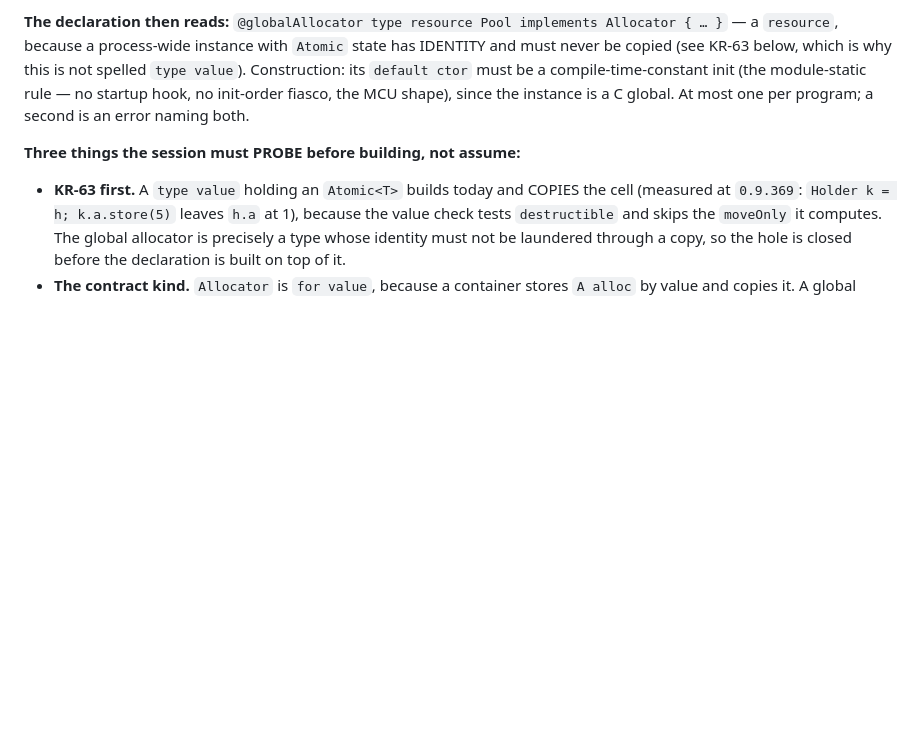
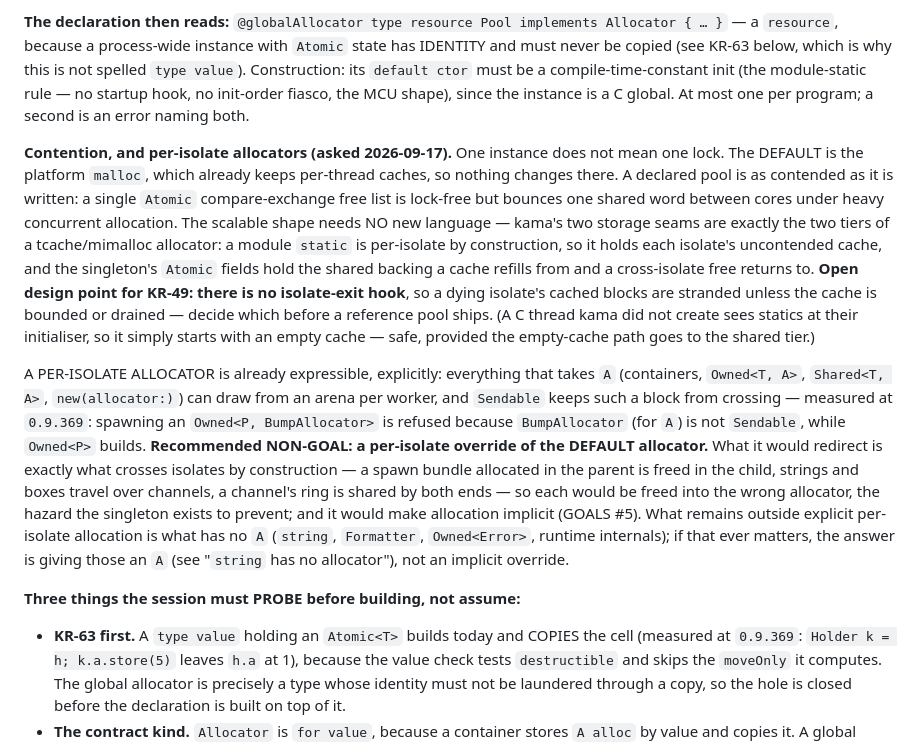
Before and after one commit to cosmic-canopy/kama, a Markdown page: docs/design/allocation.md, the part around the change. Drawn GitHub-style; blank space fills up the shorter version.

Commit message:
docs: KR-49 — contention lives in the pool's implementation, and a per-isolate default allocator is a non-goal
  * One global instance is not one lock. The default is the platform `malloc`, with per-thread caches. A
    declared pool can be written tcache-style from existing seams: per-isolate module-`static` caches over
    `Atomic` shared backing. Open point recorded: there is no isolate-exit hook, so a cache must be bounded
    or drained.
  * Per-isolate allocation is already explicit through `A`, and `Sendable` stops such a block from crossing
    isolates. Measured at 0.9.369: spawning an `Owned<P, BumpAllocator>` is refused, `Owned<P>` builds.
  * An implicit per-isolate override of the default allocator is recommended as a non-goal. Spawn bundles,
    channel payloads and channel rings cross isolates by construction and would be freed into the wrong
    allocator (GOALS #5 as well).

Co-Authored-By: Claude Opus 5 (1M context) <noreply@anthropic.com>

```diff
--- a/docs/design/allocation.md
+++ b/docs/design/allocation.md
@@ -448,6 +448,28 @@ is why this is not spelled `type value`). Construction: its `default ctor` must
 (the module-static rule — no startup hook, no init-order fiasco, the MCU shape), since the instance is a C global.
 At most one per program; a second is an error naming both.
 
+**Contention, and per-isolate allocators (asked 2026-09-17).** One instance does not mean one lock. The DEFAULT is
+the platform `malloc`, which already keeps per-thread caches, so nothing changes there. A declared pool is as
+contended as it is written: a single `Atomic` compare-exchange free list is lock-free but bounces one shared word
+between cores under heavy concurrent allocation. The scalable shape needs NO new language — kama's two storage
+seams are exactly the two tiers of a tcache/mimalloc allocator: a module `static` is per-isolate by construction,
+so it holds each isolate's uncontended cache, and the singleton's `Atomic` fields hold the shared backing a cache
+refills from and a cross-isolate free returns to. **Open design point for KR-49: there is no isolate-exit hook**, so
+a dying isolate's cached blocks are stranded unless the cache is bounded or drained — decide which before a
+reference pool ships. (A C thread kama did not create sees statics at their initialiser, so it simply starts with
+an empty cache — safe, provided the empty-cache path goes to the shared tier.)
+
+A PER-ISOLATE ALLOCATOR is already expressible, explicitly: everything that takes `A` (containers, `Owned<T, A>`,
+`Shared<T, A>`, `new(allocator:)`) can draw from an arena per worker, and `Sendable` keeps such a block from
+crossing — measured at `0.9.369`: spawning an `Owned<P, BumpAllocator>` is refused because `BumpAllocator` (for `A`)
+is not `Sendable`, while `Owned<P>` builds. **Recommended NON-GOAL: a per-isolate override of the DEFAULT allocator.**
+What it would redirect is exactly what crosses isolates by construction — a spawn bundle allocated in the parent is
+freed in the child, strings and boxes travel over channels, a channel's ring is shared by both ends — so each
+would be freed into the wrong allocator, the hazard the singleton exists to prevent; and it would make allocation
+implicit (GOALS #5). What remains outside explicit per-isolate allocation is what has no `A` (`string`,
+`Formatter`, `Owned<Error>`, runtime internals); if that ever matters, the answer is giving those an `A` (see
+"`string` has no allocator"), not an implicit override.
+
 **Three things the session must PROBE before building, not assume:**
 - **KR-63 first.** A `type value` holding an `Atomic<T>` builds today and COPIES the cell (measured at `0.9.369`:
   `Holder k = h; k.a.store(5)` leaves `h.a` at 1), because the value check tests `destructible` and skips the
```
